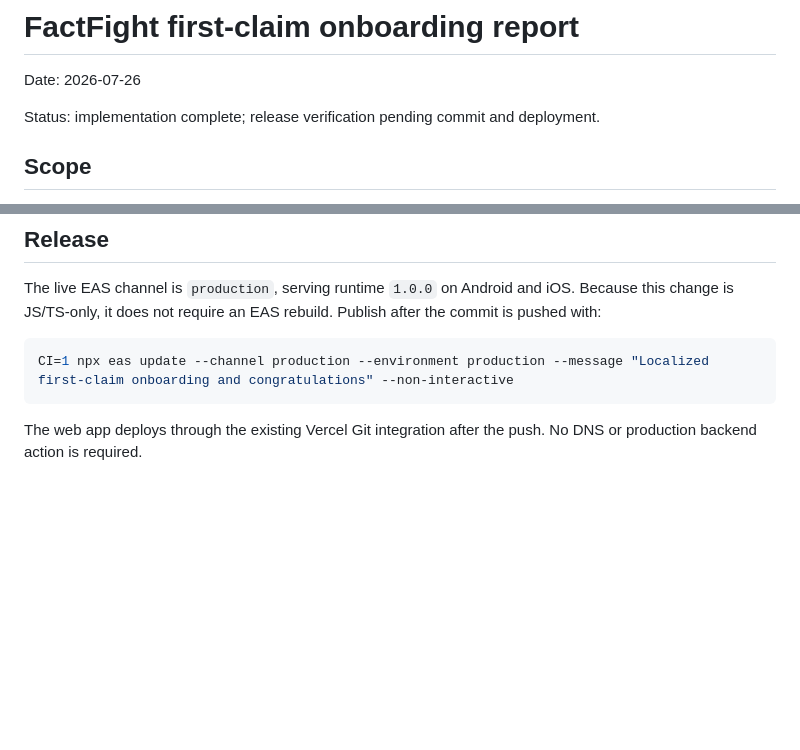
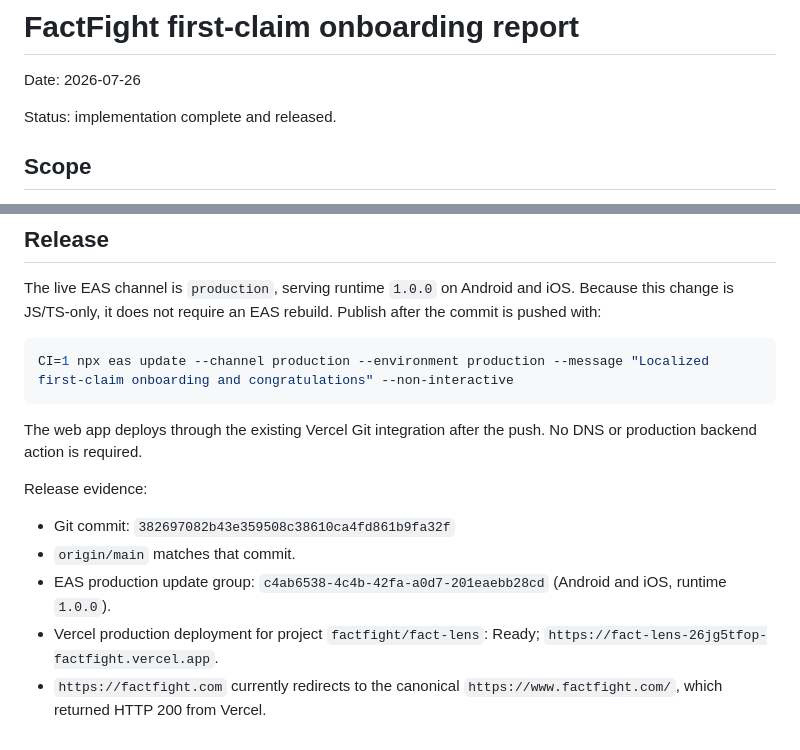
Before and after one commit to delonnhmd/FactLens, a Markdown page: factfight-web/FIRST_CLAIM_ONBOARDING_REPORT.md, 2 parts joined by grey strips. Drawn GitHub-style; blank space fills up the shorter version.

Commit message:
docs: record first-claim onboarding release

````diff
--- a/factfight-web/FIRST_CLAIM_ONBOARDING_REPORT.md
+++ b/factfight-web/FIRST_CLAIM_ONBOARDING_REPORT.md
@@ -2,7 +2,7 @@
 
 Date: 2026-07-26
 
-Status: implementation complete; release verification pending commit and deployment.
+Status: implementation complete and released.
 
 ## Scope
 
@@ -70,3 +70,11 @@ CI=1 npx eas update --channel production --environment production --message "Loc
 ```
 
 The web app deploys through the existing Vercel Git integration after the push. No DNS or production backend action is required.
+
+Release evidence:
+
+- Git commit: `382697082b43e359508c38610ca4fd861b9fa32f`
+- `origin/main` matches that commit.
+- EAS production update group: `c4ab6538-4c4b-42fa-a0d7-201eaebb28cd` (Android and iOS, runtime `1.0.0`).
+- Vercel production deployment for project `factfight/fact-lens`: Ready; `https://fact-lens-26jg5tfop-factfight.vercel.app`.
+- `https://factfight.com` currently redirects to the canonical `https://www.factfight.com/`, which returned HTTP 200 from Vercel.
````
